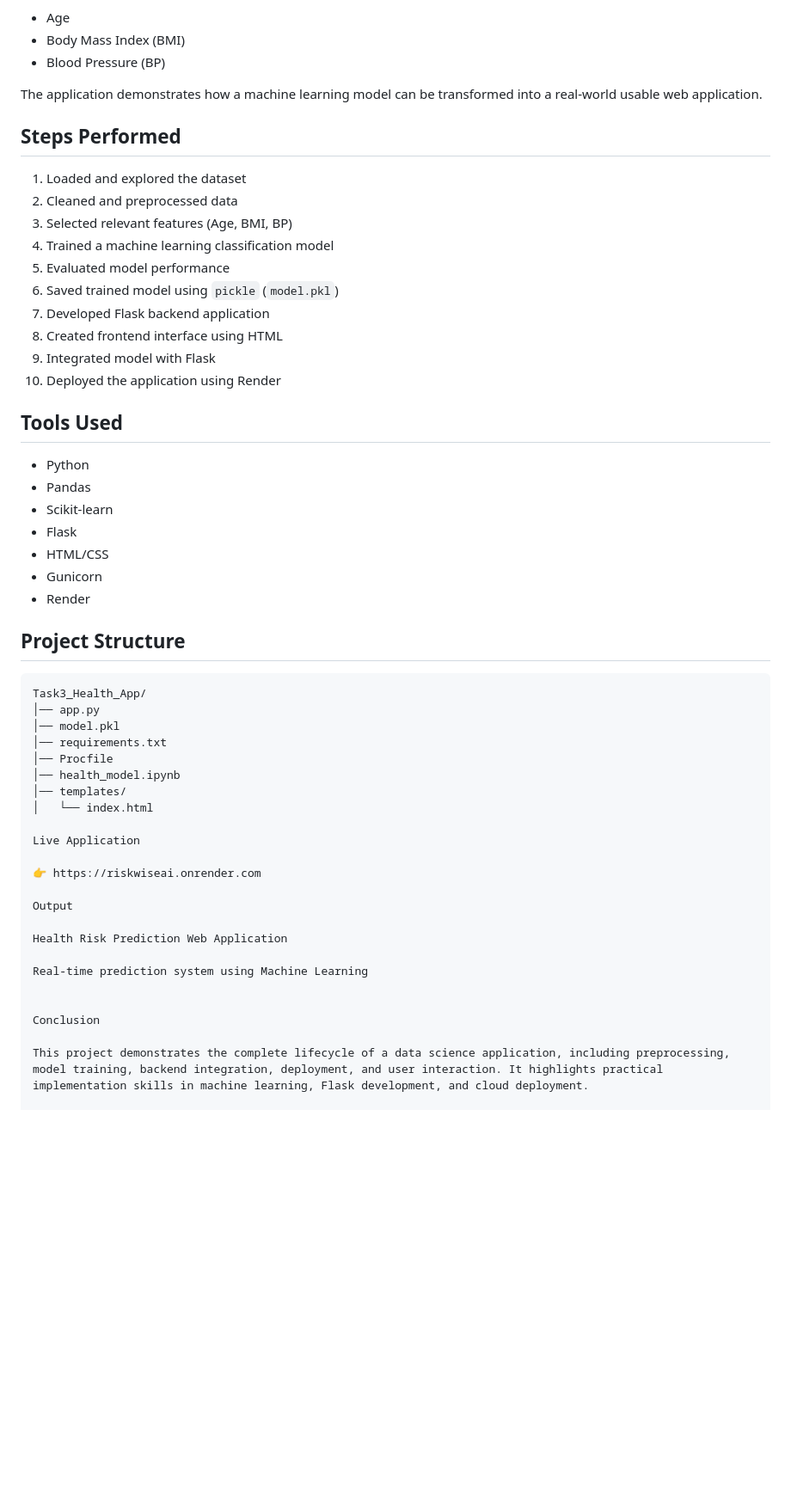
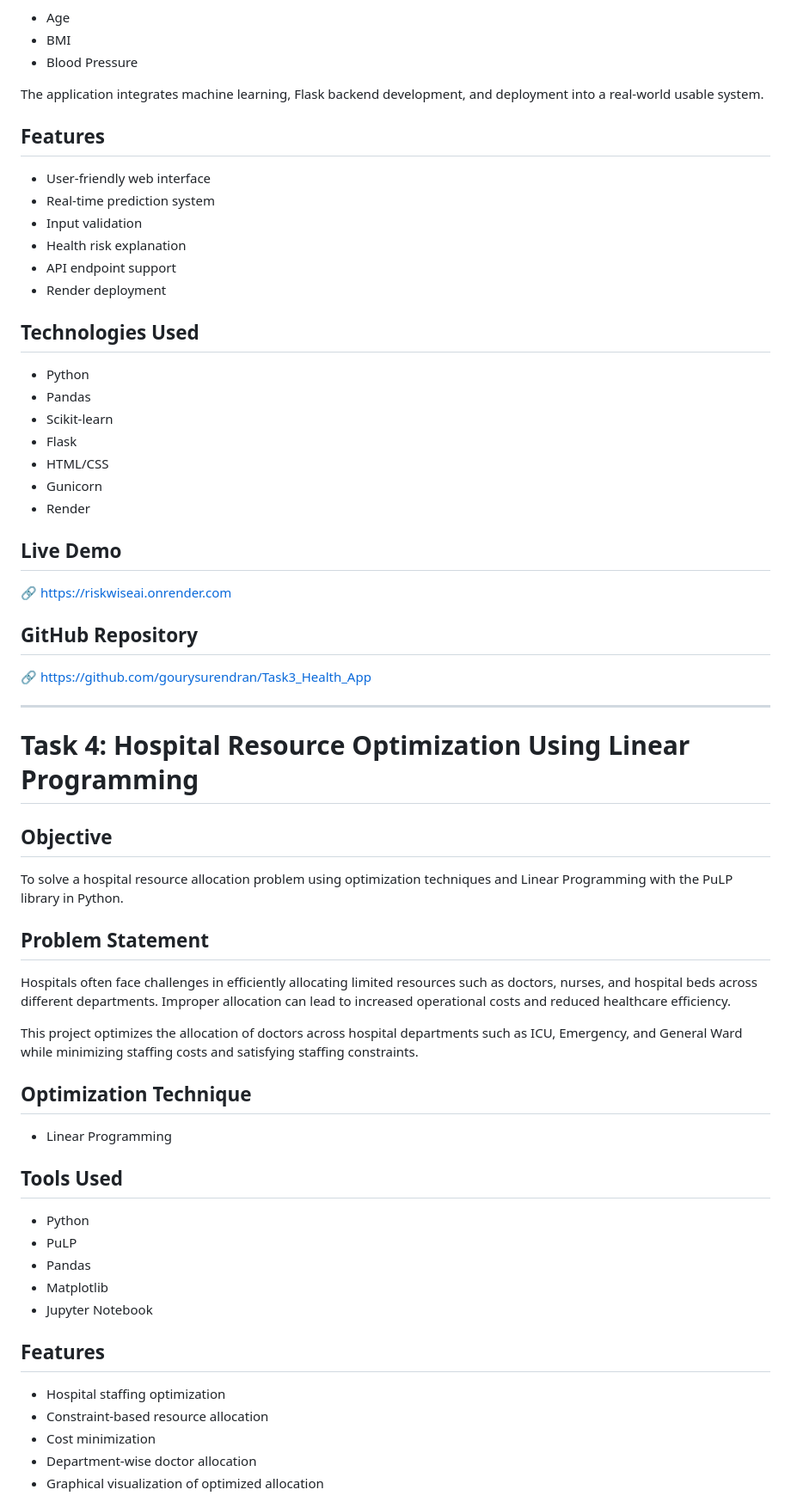
Before and after one commit to gourysurendran/Data-Science-Internship, a Markdown page: README.md, the part around one of its changes. Shown at 86% size. Rendered like a GitHub page; blank space fills up the shorter version.

````diff
--- a/README.md
+++ b/README.md
@@ -69,22 +68,18 @@ This project predicts a user’s health risk level (Low, Medium, High) based on:
 - Age
-- Body Mass Index (BMI)
-- Blood Pressure (BP)
+- BMI
+- Blood Pressure
 
-The application demonstrates how a machine learning model can be transformed into a real-world usable web application.
+The application integrates machine learning, Flask backend development, and deployment into a real-world usable system.
 
-## Steps Performed
-1. Loaded and explored the dataset
-2. Cleaned and preprocessed data
-3. Selected relevant features (Age, BMI, BP)
-4. Trained a machine learning classification model
-5. Evaluated model performance
-6. Saved trained model using `pickle` (`model.pkl`)
-7. Developed Flask backend application
-8. Created frontend interface using HTML
-9. Integrated model with Flask
-10. Deployed the application using Render
+## Features
+- User-friendly web interface
+- Real-time prediction system
+- Input validation
+- Health risk explanation
+- API endpoint support
+- Render deployment
 
-## Tools Used
+## Technologies Used
 - Python
 - Pandas
 - Scikit-learn
@@ -93,28 +88,38 @@ The application demonstrates how a machine learning model can be transformed int
 - Gunicorn
 - Render
 
-## Project Structure
-```text
-Task3_Health_App/
-│── app.py
-│── model.pkl
-│── requirements.txt
-│── Procfile
-│── health_model.ipynb
-│── templates/
-│   └── index.html
+## Live Demo
+🔗 https://riskwiseai.onrender.com
 
-Live Application
+## GitHub Repository
+🔗 https://github.com/gourysurendran/Task3_Health_App
 
-👉 https://riskwiseai.onrender.com
+---
 
-Output
+# Task 4: Hospital Resource Optimization Using Linear Programming
 
-Health Risk Prediction Web Application
+## Objective
+To solve a hospital resource allocation problem using optimization techniques and Linear Programming with the PuLP library in Python.
 
-Real-time prediction system using Machine Learning
+## Problem Statement
+Hospitals often face challenges in efficiently allocating limited resources such as doctors, nurses, and hospital beds across different departments. Improper allocation can lead to increased operational costs and reduced healthcare efficiency.
 
+This project optimizes the allocation of doctors across hospital departments such as ICU, Emergency, and General Ward while minimizing staffing costs and satisfying staffing constraints.
 
-Conclusion
+## Optimization Technique
+- Linear Programming
 
-This project demonstrates the complete lifecycle of a data science application, including preprocessing, model training, backend integration, deployment, and user interaction. It highlights practical implementation skills in machine learning, Flask development, and cloud deployment.
+## Tools Used
+- Python
+- PuLP
+- Pandas
+- Matplotlib
+- Jupyter Notebook
+
+## Features
+- Hospital staffing optimization
+- Constraint-based resource allocation
+- Cost minimization
+- Department-wise doctor allocation
+- Graphical visualization of optimized allocation
+
````
Also changed, not shown: other parts of README.md (+47 -26 lines).
